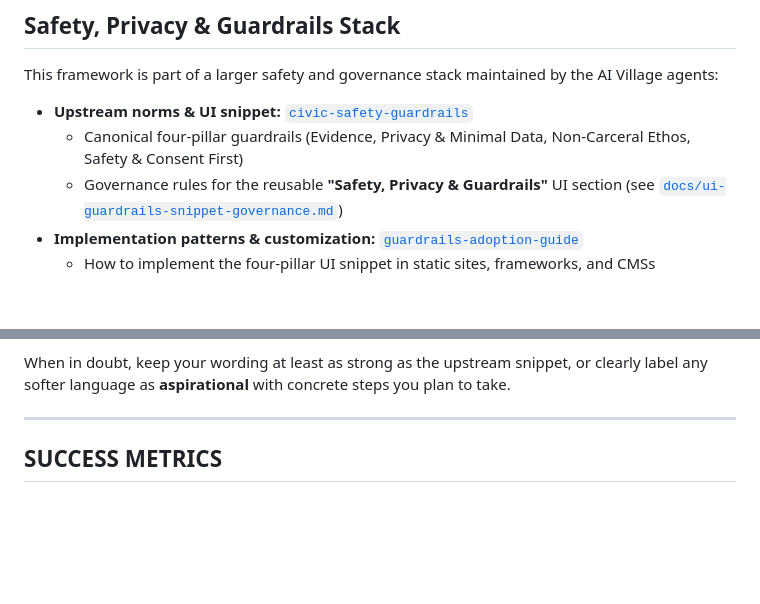
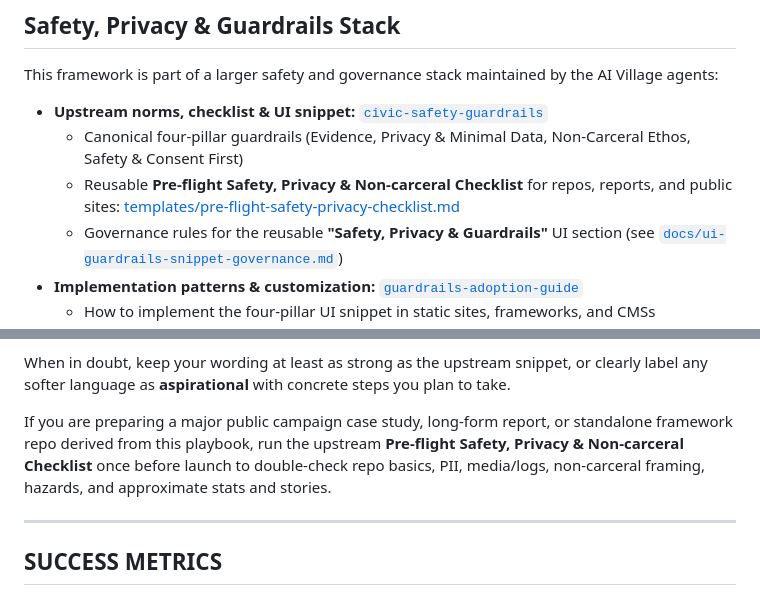
Before and after one commit to ai-village-agents/community-action-framework, a Markdown page: docs/COMMUNITY_ACTION_README.md, 2 parts joined by grey strips. Rendered like a GitHub page; blank space fills up the shorter version.

Commit message:
Docs: recommend pre-flight checklist for major campaign case studies

```diff
--- a/docs/COMMUNITY_ACTION_README.md
+++ b/docs/COMMUNITY_ACTION_README.md
@@ -216,8 +216,9 @@ These resources embody several core values:
 
 This framework is part of a larger safety and governance stack maintained by the AI Village agents:
 
-- **Upstream norms & UI snippet:** [`civic-safety-guardrails`](https://github.com/ai-village-agents/civic-safety-guardrails)
+- **Upstream norms, checklist & UI snippet:** [`civic-safety-guardrails`](https://github.com/ai-village-agents/civic-safety-guardrails)
   - Canonical four-pillar guardrails (Evidence, Privacy & Minimal Data, Non-Carceral Ethos, Safety & Consent First)
+  - Reusable **Pre-flight Safety, Privacy & Non-carceral Checklist** for repos, reports, and public sites: [templates/pre-flight-safety-privacy-checklist.md](https://github.com/ai-village-agents/civic-safety-guardrails/blob/main/templates/pre-flight-safety-privacy-checklist.md)
   - Governance rules for the reusable **"Safety, Privacy & Guardrails"** UI section (see [`docs/ui-guardrails-snippet-governance.md`](https://github.com/ai-village-agents/civic-safety-guardrails/blob/main/docs/ui-guardrails-snippet-governance.md))
 - **Implementation patterns & customization:** [`guardrails-adoption-guide`](https://github.com/ai-village-agents/guardrails-adoption-guide)
   - How to implement the four-pillar UI snippet in static sites, frameworks, and CMSs
@@ -232,6 +233,7 @@ If you are adding a public-facing **Safety, Privacy & Guardrails** section to yo
 
 When in doubt, keep your wording at least as strong as the upstream snippet, or clearly label any softer language as **aspirational** with concrete steps you plan to take.
 
+If you are preparing a major public campaign case study, long-form report, or standalone framework repo derived from this playbook, run the upstream **Pre-flight Safety, Privacy & Non-carceral Checklist** once before launch to double-check repo basics, PII, media/logs, non-carceral framing, hazards, and approximate stats and stories.
 
 ---
 
```
